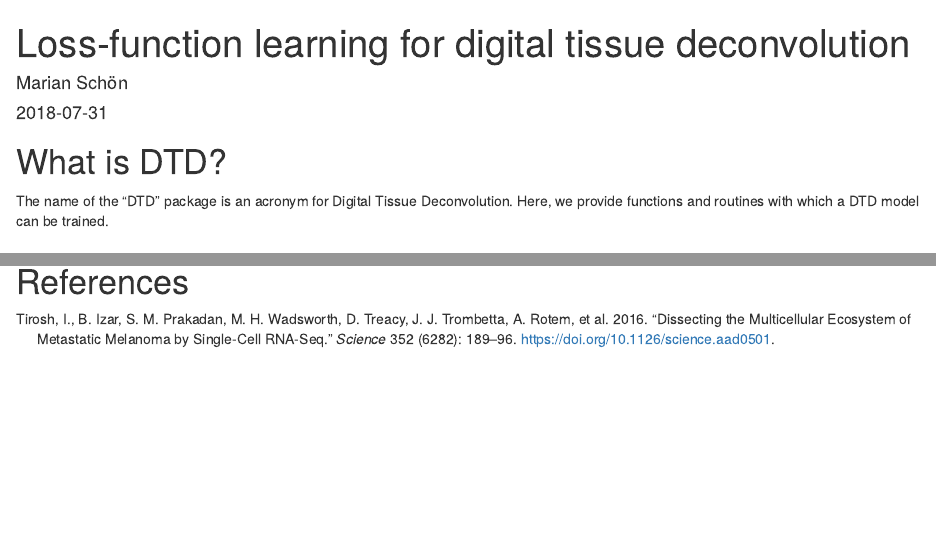
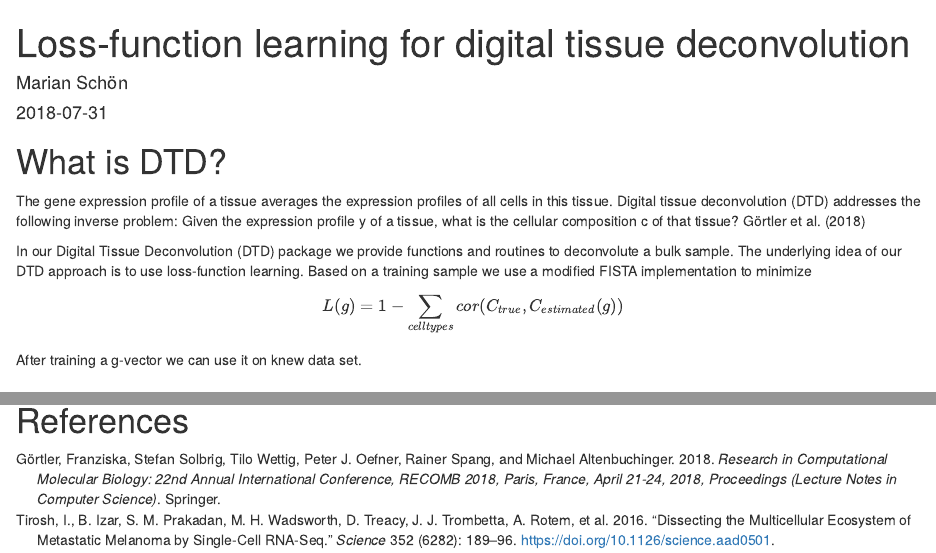
Before and after one commit to MarianSchoen/DTD, an R Markdown document (vignettes/DTD_vignette.Rmd): the page in a window 1100 px wide, from its top, and a second part further down, joined at a grey line. Rendered offline with R 4.5, knitr and Pandoc, with nearby package versions; some code elsewhere in the file could not run offline.

Commit message:
adjustements

````diff
--- a/vignettes/DTD_vignette.Rmd
+++ b/vignettes/DTD_vignette.Rmd
@@ -18,7 +18,17 @@ knitr::opts_chunk$set(
 )
 ```
 # What is DTD?
-The name of the "DTD" package is an acronym for Digital Tissue Deconvolution. Here, we provide functions and routines with which a DTD model can be trained.
+The gene expression profile of a tissue averages the expression profiles of all cells in this tissue. Digital tissue deconvolution (DTD) addresses the following inverse problem: Given the expression profile y of a tissue, what is the cellular composition c of that tissue?
+@Goertler2018
+
+
+In our Digital Tissue Deconvolution (DTD) package we provide functions and routines to deconvolute a bulk sample.
+The underlying idea of our DTD approach is to use loss-function learning. Based on a training sample we use a modified FISTA implementation to minimize
+\[
+L(g) = 1 - \sum_{celltypes} cor(C_{true}, C_{estimated} (g))
+\]
+After training a g-vector we can use it on knew data set.
+
 
 # How to use?
 In the following examples, I demonstrate how data has to look like, in order to be used for loss-function learning digital tissue deconvolution. After that, I give examples on how to process the data, how to generate a test and training set, how to train the g vector, and finally, how to visualize the result.
--- a/vignettes/bibliography.bib
+++ b/vignettes/bibliography.bib
@@ -11,3 +11,7 @@
   title = {Dissecting the multicellular ecosystem of metastatic melanoma by single-cell {RNA}-seq},
   journal = {Science}
 }
+
+@book{Goertler2018,
+  Author = {Franziska G\"ortler and Stefan Solbrig and Tilo Wettig and Peter J. Oefner and Rainer Spang and Michael Altenbuchinger},
+  Title = {Research in Computational Molecular Biology: 22nd Annual International Conference, RECOMB 2018, Paris, France, April 21-24, 2018, Proceedings (Lecture Notes in Computer Science)},
````
Also changed, not shown: vignettes/DTD_vignette.Rmd (7 more changed lines), vignettes/bibliography.bib (4 more changed lines).
